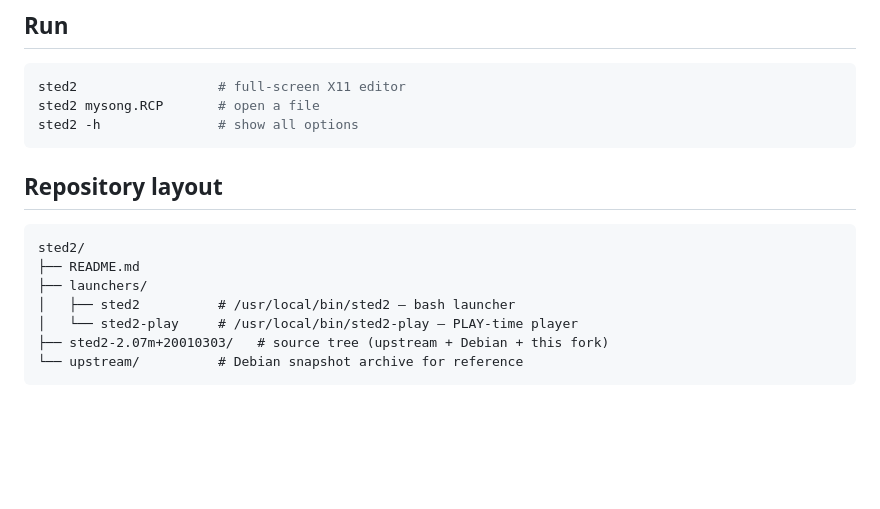
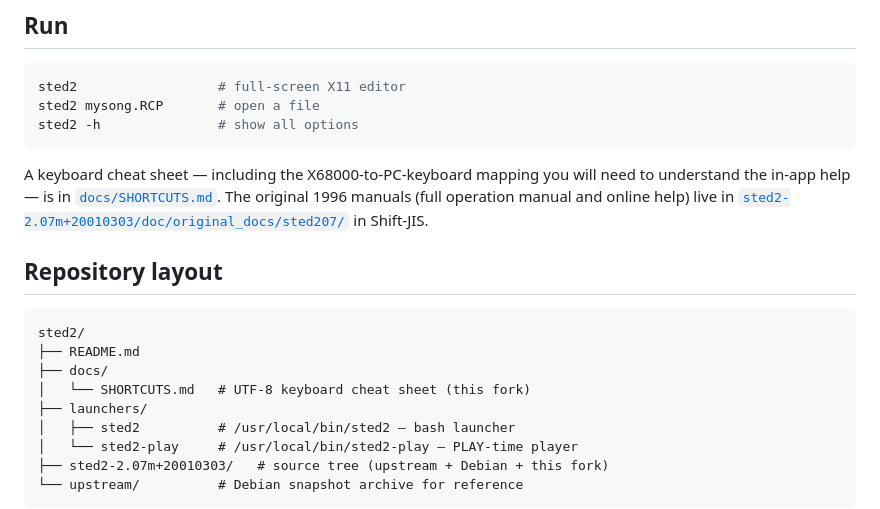
Before and after one commit to rtanote/sted2, a Markdown page: README.md, the part around the change. Rendered like a GitHub page; blank space fills up the shorter version.

````diff
--- a/README.md
+++ b/README.md
@@ -150,11 +150,20 @@ sted2 mysong.RCP       # open a file
 sted2 -h               # show all options
 ```
 
+A keyboard cheat sheet — including the X68000-to-PC-keyboard mapping you
+will need to understand the in-app help — is in
+[`docs/SHORTCUTS.md`](docs/SHORTCUTS.md). The original 1996 manuals (full
+operation manual and online help) live in
+[`sted2-2.07m+20010303/doc/original_docs/sted207/`](sted2-2.07m+20010303/doc/original_docs/sted207/)
+in Shift-JIS.
+
 ## Repository layout
 
 ```text
 sted2/
 ├── README.md
+├── docs/
+│   └── SHORTCUTS.md   # UTF-8 keyboard cheat sheet (this fork)
 ├── launchers/
 │   ├── sted2          # /usr/local/bin/sted2 — bash launcher
 │   └── sted2-play     # /usr/local/bin/sted2-play — PLAY-time player
````
Also changed, not shown: docs/SHORTCUTS.md (added, +347 -0 lines).
